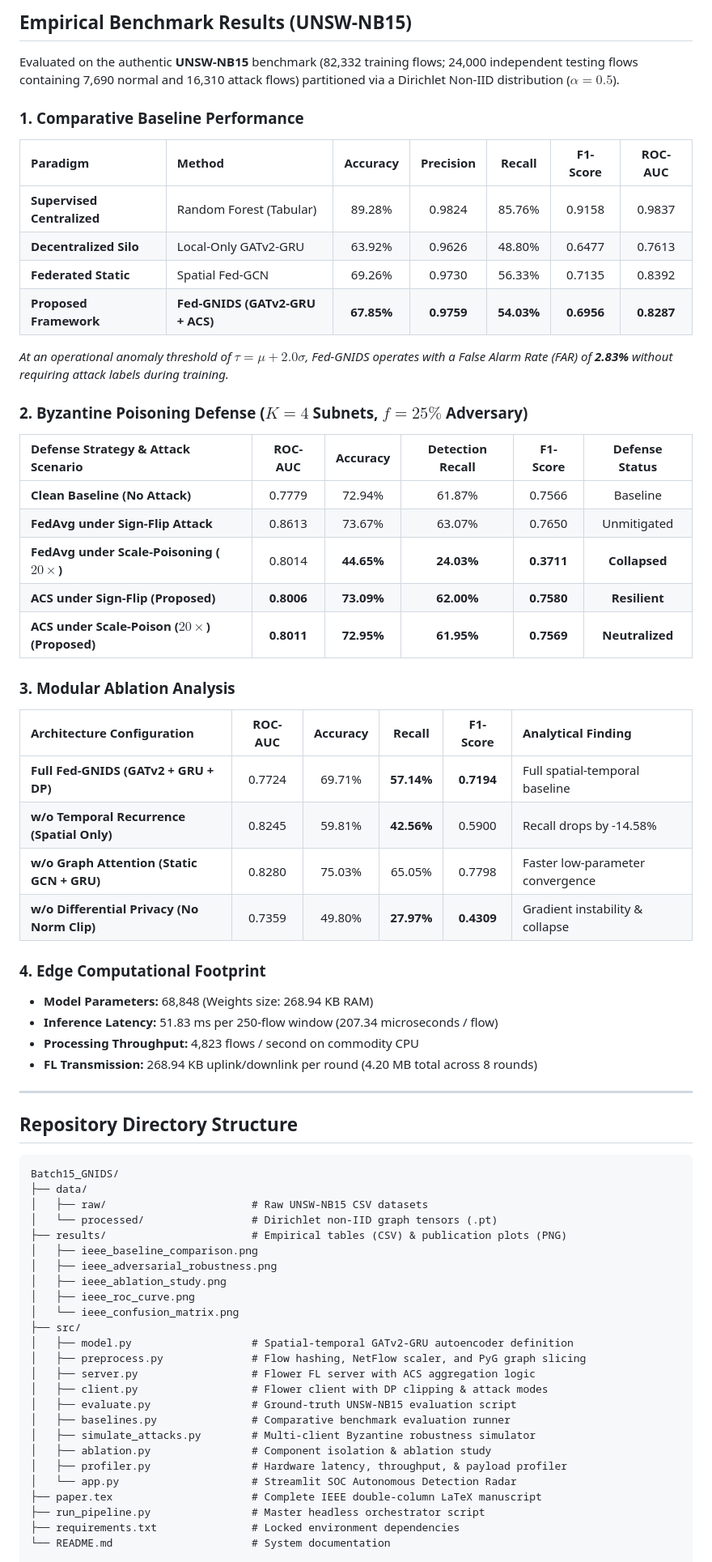
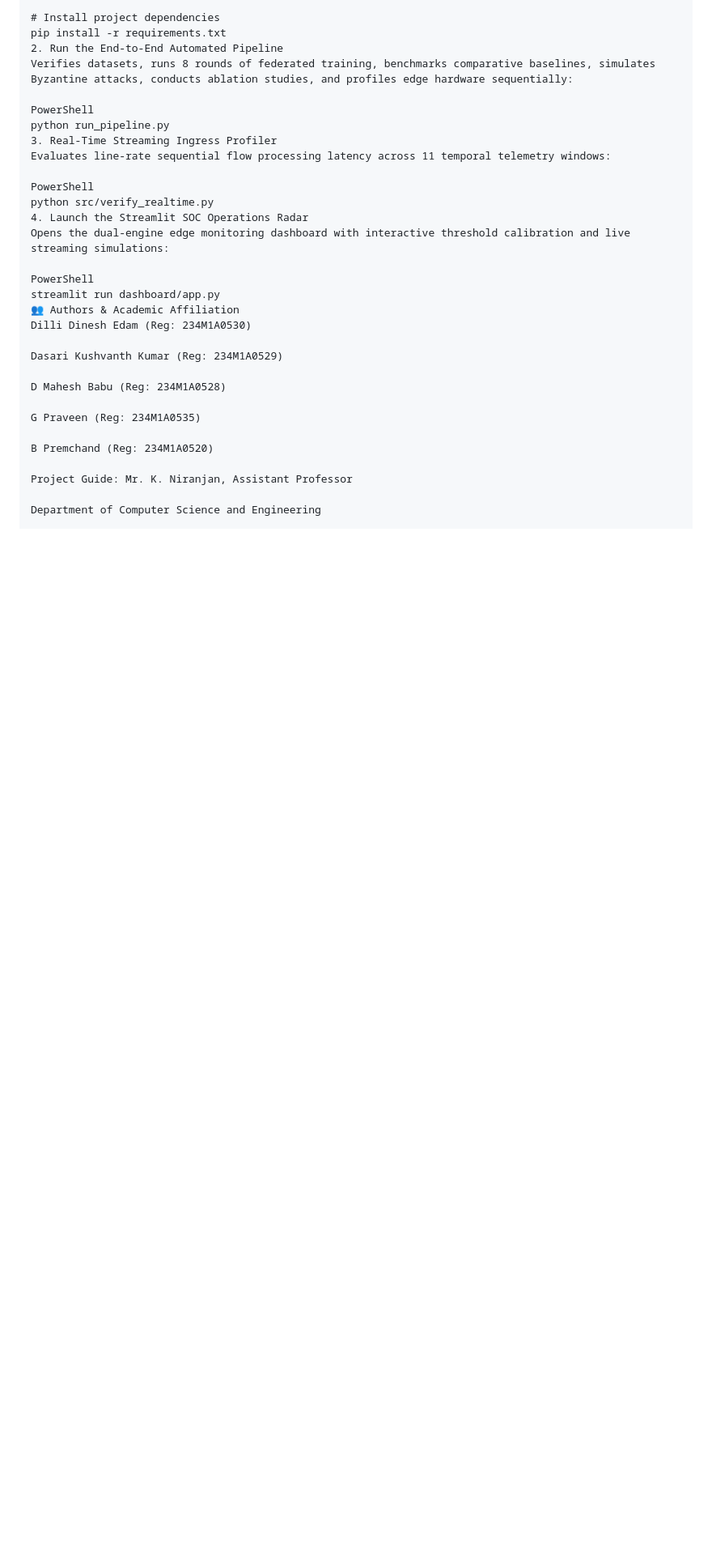
Before and after one commit to dillidineshedam-master/Batch15_GNIDS, a Markdown page: README.md, the part around one of its changes. Shown at 81% size. GitHub-like rendering; blank space fills up the shorter version.

````diff
--- a/README.md
+++ b/README.md
@@ -45,69 +79,33 @@ To maintain model stability against adversarial manipulation in federated enviro
 
-## Empirical Benchmark Results (UNSW-NB15)
+# Install project dependencies
+pip install -r requirements.txt
+2. Run the End-to-End Automated Pipeline
+Verifies datasets, runs 8 rounds of federated training, benchmarks comparative baselines, simulates Byzantine attacks, conducts ablation studies, and profiles edge hardware sequentially:
 
-Evaluated on the authentic **UNSW-NB15** benchmark (82,332 training flows; 24,000 independent testing flows containing 7,690 normal and 16,310 attack flows) partitioned via a Dirichlet Non-IID distribution ($\alpha = 0.5$).
+PowerShell
+python run_pipeline.py
+3. Real-Time Streaming Ingress Profiler
+Evaluates line-rate sequential flow processing latency across 11 temporal telemetry windows:
 
-### 1. Comparative Baseline Performance
-| Paradigm | Method | Accuracy | Precision | Recall | F1-Score | ROC-AUC |
-| :--- | :--- | :---: | :---: | :---: | :---: | :---: |
-| **Supervised Centralized** | Random Forest (Tabular) | 89.28% | 0.9824 | 85.76% | 0.9158 | 0.9837 |
-| **Decentralized Silo** | Local-Only GATv2-GRU | 63.92% | 0.9626 | 48.80% | 0.6477 | 0.7613 |
-| **Federated Static** | Spatial Fed-GCN | 69.26% | 0.9730 | 56.33% | 0.7135 | 0.8392 |
-| **Proposed Framework** | **Fed-GNIDS (GATv2-GRU + ACS)** | **67.85%** | **0.9759** | **54.03%** | **0.6956** | **0.8287** |
+PowerShell
+python src/verify_realtime.py
+4. Launch the Streamlit SOC Operations Radar
+Opens the dual-engine edge monitoring dashboard with interactive threshold calibration and live streaming simulations:
 
-*At an operational anomaly threshold of $\tau = \mu + 2.0\sigma$, Fed-GNIDS operates with a False Alarm Rate (FAR) of **2.83%** without requiring attack labels during training.*
+PowerShell
+streamlit run dashboard/app.py
+👥 Authors & Academic Affiliation
+Dilli Dinesh Edam (Reg: 234M1A0530)
 
-### 2. Byzantine Poisoning Defense ($K=4$ Subnets, $f=25\%$ Adversary)
-| Defense Strategy & Attack Scenario | ROC-AUC | Accuracy | Detection Recall | F1-Score | Defense Status |
-| :--- | :---: | :---: | :---: | :---: | :---: |
-| **Clean Baseline (No Attack)** | 0.7779 | 72.94% | 61.87% | 0.7566 | Baseline |
-| **FedAvg under Sign-Flip Attack** | 0.8613 | 73.67% | 63.07% | 0.7650 | Unmitigated |
-| **FedAvg under Scale-Poisoning ($20\times$)** | 0.8014 | **44.65%** | **24.03%** | **0.3711** | **Collapsed** |
-| **ACS under Sign-Flip (Proposed)** | **0.8006** | **73.09%** | **62.00%** | **0.7580** | **Resilient** |
-| **ACS under Scale-Poison ($20\times$) (Proposed)** | **0.8011** | **72.95%** | **61.95%** | **0.7569** | **Neutralized** |
+Dasari Kushvanth Kumar (Reg: 234M1A0529)
 
-### 3. Modular Ablation Analysis
-| Architecture Configuration | ROC-AUC | Accuracy | Recall | F1-Score | Analytical Finding |
-| :--- | :---: | :---: | :---: | :---: | :--- |
-| **Full Fed-GNIDS (GATv2 + GRU + DP)** | 0.7724 | 69.71% | **57.14%** | **0.7194** | Full spatial-temporal baseline |
-| **w/o Temporal Recurrence (Spatial Only)** | 0.8245 | 59.81% | **42.56%** | 0.5900 | Recall drops by -14.58% |
-| **w/o Graph Attention (Static GCN + GRU)** | 0.8280 | 75.03% | 65.05% | 0.7798 | Faster low-parameter convergence |
-| **w/o Differential Privacy (No Norm Clip)** | 0.7359 | 49.80% | **27.97%** | **0.4309** | Gradient instability & collapse |
+D Mahesh Babu (Reg: 234M1A0528)
 
-### 4. Edge Computational Footprint
-* **Model Parameters:** 68,848 (Weights size: 268.94 KB RAM)
-* **Inference Latency:** 51.83 ms per 250-flow window (207.34 microseconds / flow)
-* **Processing Throughput:** 4,823 flows / second on commodity CPU
-* **FL Transmission:** 268.94 KB uplink/downlink per round (4.20 MB total across 8 rounds)
+G Praveen (Reg: 234M1A0535)
 
----
+B Premchand (Reg: 234M1A0520)
 
-## Repository Directory Structure
+Project Guide: Mr. K. Niranjan, Assistant Professor
 
-```text
-Batch15_GNIDS/
-├── data/
-│   ├── raw/                       # Raw UNSW-NB15 CSV datasets
-│   └── processed/                 # Dirichlet non-IID graph tensors (.pt)
-├── results/                       # Empirical tables (CSV) & publication plots (PNG)
-│   ├── ieee_baseline_comparison.png
-│   ├── ieee_adversarial_robustness.png
-│   ├── ieee_ablation_study.png
-│   ├── ieee_roc_curve.png
-│   └── ieee_confusion_matrix.png
-├── src/
-│   ├── model.py                   # Spatial-temporal GATv2-GRU autoencoder definition
-│   ├── preprocess.py              # Flow hashing, NetFlow scaler, and PyG graph slicing
-│   ├── server.py                  # Flower FL server with ACS aggregation logic
-│   ├── client.py                  # Flower client with DP clipping & attack modes
-│   ├── evaluate.py                # Ground-truth UNSW-NB15 evaluation script
-│   ├── baselines.py               # Comparative benchmark evaluation runner
-│   ├── simulate_attacks.py        # Multi-client Byzantine robustness simulator
-│   ├── ablation.py                # Component isolation & ablation study
-│   ├── profiler.py                # Hardware latency, throughput, & payload profiler
-│   └── app.py                     # Streamlit SOC Autonomous Detection Radar
-├── paper.tex                      # Complete IEEE double-column LaTeX manuscript
-├── run_pipeline.py                # Master headless orchestrator script
-├── requirements.txt               # Locked environment dependencies
-└── README.md                      # System documentation
+Department of Computer Science and Engineering
 
````
Also changed, not shown: other parts of README.md (+67 -79 lines).
